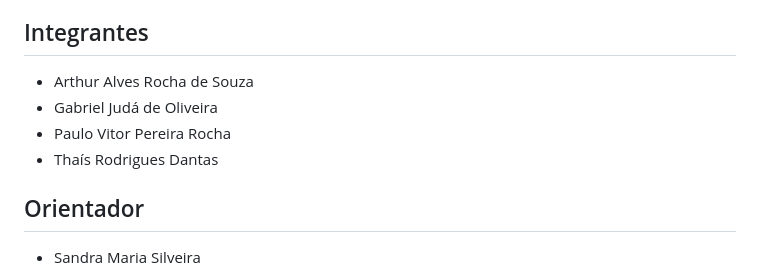
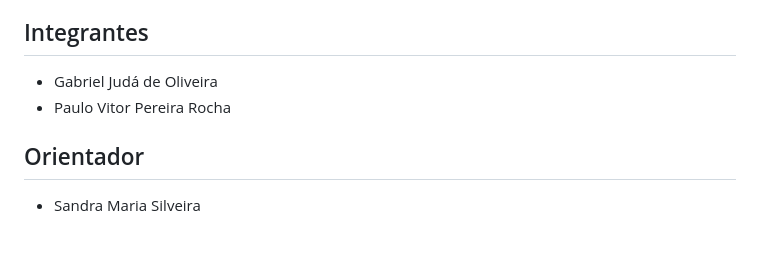
Before and after one commit to ICEI-PUC-Minas-PMV-ADS/pmv-ads-2023-2-e5-proj-empext-t1-pmv-ads-2023-2-e5-proj-controledzoon, a Markdown page: README.md, the part around the change. GitHub-like rendering; blank space fills up the shorter version.

```diff
--- a/README.md
+++ b/README.md
@@ -38,10 +38,9 @@ Em resumo, o software para registro de exames de leishmaniose tem como objetivo
 
 ## Integrantes
 
-*  Arthur Alves Rocha de Souza
 * Gabriel Judá de Oliveira
 * Paulo Vitor Pereira Rocha
-* Thaís Rodrigues Dantas
+
 
 ## Orientador
 
```
